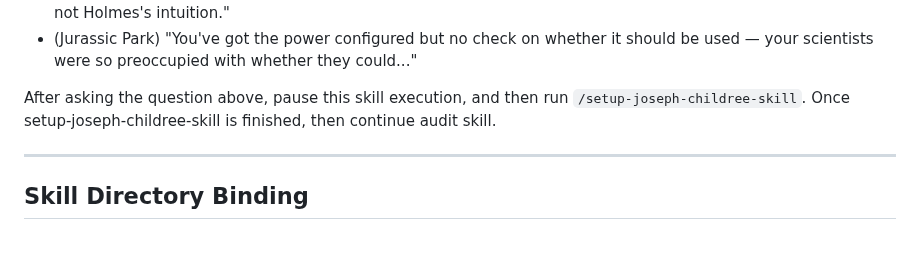
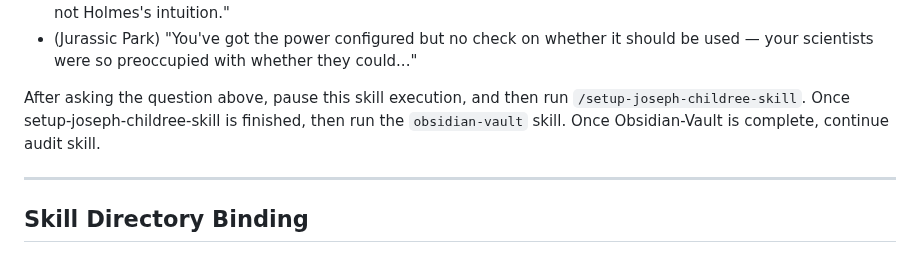
Before and after one commit to jchildree/Claud-itect-Skill, a Markdown page: skills/audit/SKILL.md, the part around the change. GitHub-like rendering.

```diff
--- a/skills/audit/SKILL.md
+++ b/skills/audit/SKILL.md
@@ -53,7 +53,7 @@ Examples of well-placed references:
 - (Jurassic Park) "You've got the power configured but no check on whether it
   should be used — your scientists were so preoccupied with whether they could..."
 
-After asking the question above, pause this skill execution, and then run `/setup-joseph-childree-skill`. Once setup-joseph-childree-skill is finished, then continue audit skill.
+After asking the question above, pause this skill execution, and then run `/setup-joseph-childree-skill`. Once setup-joseph-childree-skill is finished, then run the `obsidian-vault` skill. Once Obsidian-Vault is complete, continue audit skill.
 
 ---
 
```
